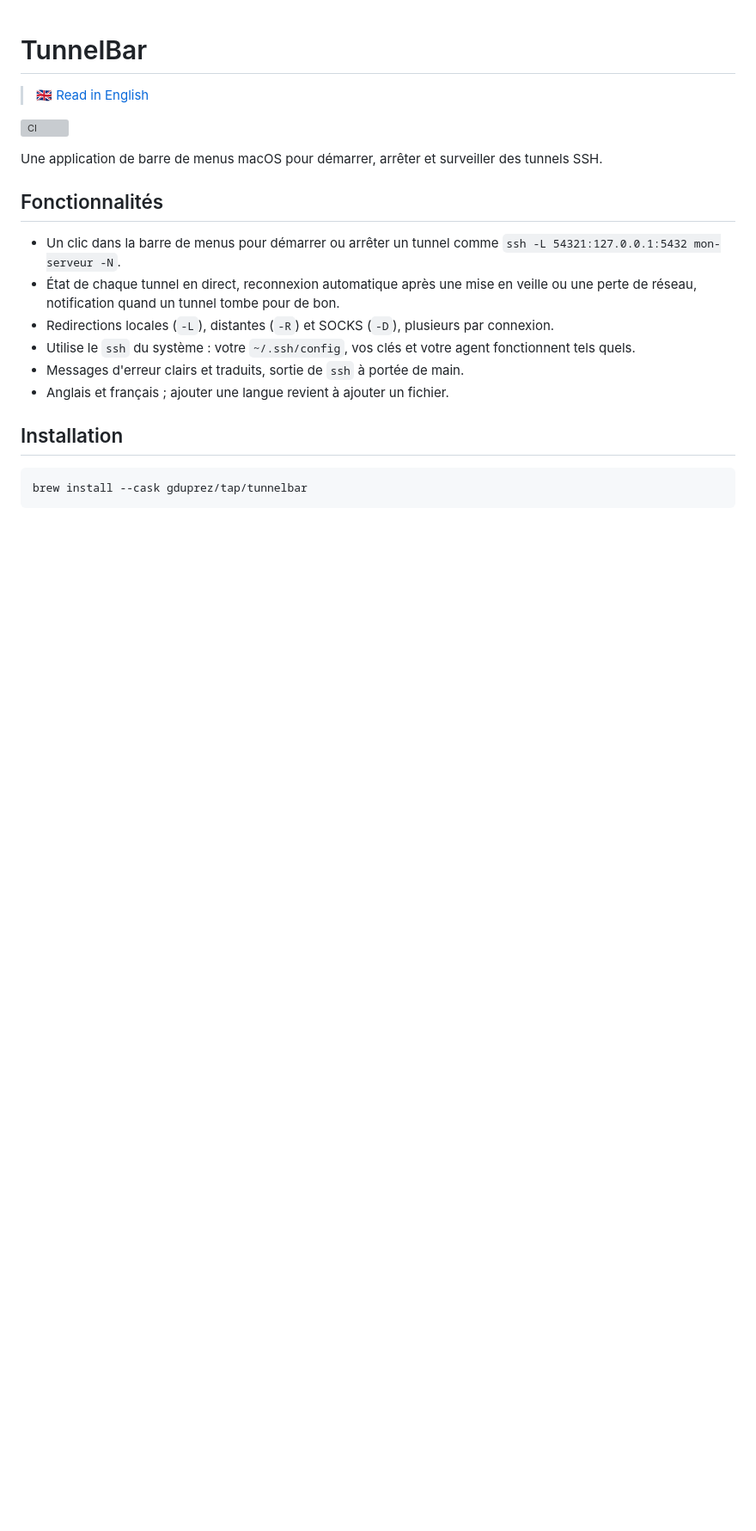
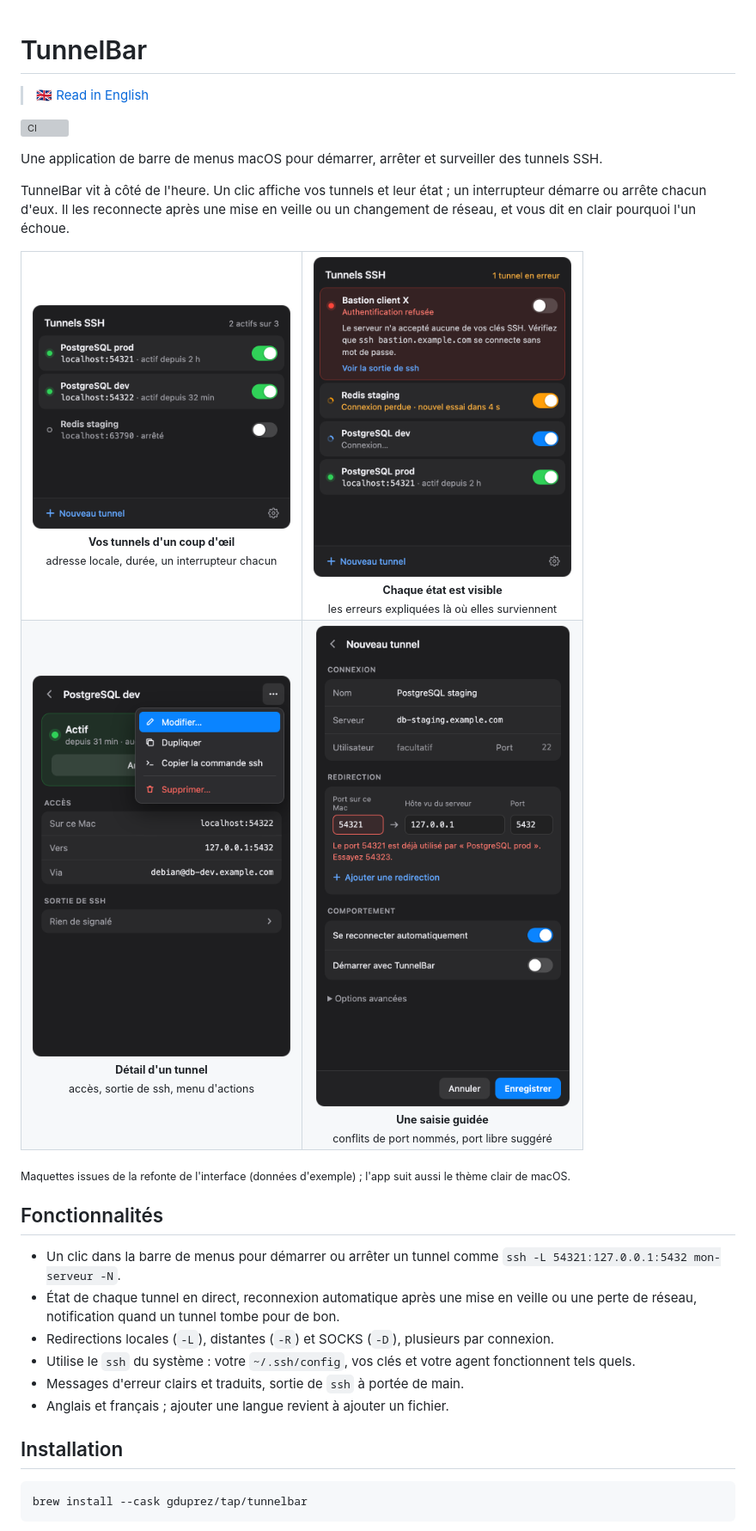
Before and after one commit to gduprez/tunnelbar, a Markdown page: README.fr.md, the part around the change. Shown at 86% size. Rendered like a GitHub page; pictures changed too: docs/images/panel-detail.png (added), docs/images/panel-form.png (added), docs/images/panel-list.png (added); blank space fills up the shorter version; grey boxes are pictures that could not be loaded.

Commit message:
docs: present TunnelBar with the panel mock-ups in both READMEs
Co-Authored-By: Claude Opus 5.5 <noreply@anthropic.com>

```diff
--- a/README.fr.md
+++ b/README.fr.md
@@ -6,6 +6,24 @@
 
 Une application de barre de menus macOS pour démarrer, arrêter et surveiller
 des tunnels SSH.
+
+TunnelBar vit à côté de l'heure. Un clic affiche vos tunnels et leur état ; un
+interrupteur démarre ou arrête chacun d'eux. Il les reconnecte après une mise en
+veille ou un changement de réseau, et vous dit en clair pourquoi l'un échoue.
+
+<table>
+  <tr>
+    <td align="center" valign="top"><img src="docs/images/panel-list.png" width="300" alt="Liste des tunnels : deux actifs avec leur adresse locale et leur durée, un arrêté"><br><sub><b>Vos tunnels d'un coup d'œil</b><br>adresse locale, durée, un interrupteur chacun</sub></td>
+    <td align="center" valign="top"><img src="docs/images/panel-states.png" width="300" alt="Liste avec un tunnel en erreur et son explication, un en reconnexion et un en connexion"><br><sub><b>Chaque état est visible</b><br>les erreurs expliquées là où elles surviennent</sub></td>
+  </tr>
+  <tr>
+    <td align="center" valign="top"><img src="docs/images/panel-detail.png" width="300" alt="Détail d'un tunnel actif avec son menu d'actions ouvert"><br><sub><b>Détail d'un tunnel</b><br>accès, sortie de ssh, menu d'actions</sub></td>
+    <td align="center" valign="top"><img src="docs/images/panel-form.png" width="300" alt="Formulaire de nouveau tunnel signalant un port local déjà utilisé par un autre tunnel"><br><sub><b>Une saisie guidée</b><br>conflits de port nommés, port libre suggéré</sub></td>
+  </tr>
+</table>
+
+<sub>Maquettes issues de la refonte de l'interface (données d'exemple) ; l'app
+suit aussi le thème clair de macOS.</sub>
 
 ## Fonctionnalités
 
```
Also changed, not shown: README.md (+18 -0 lines).
